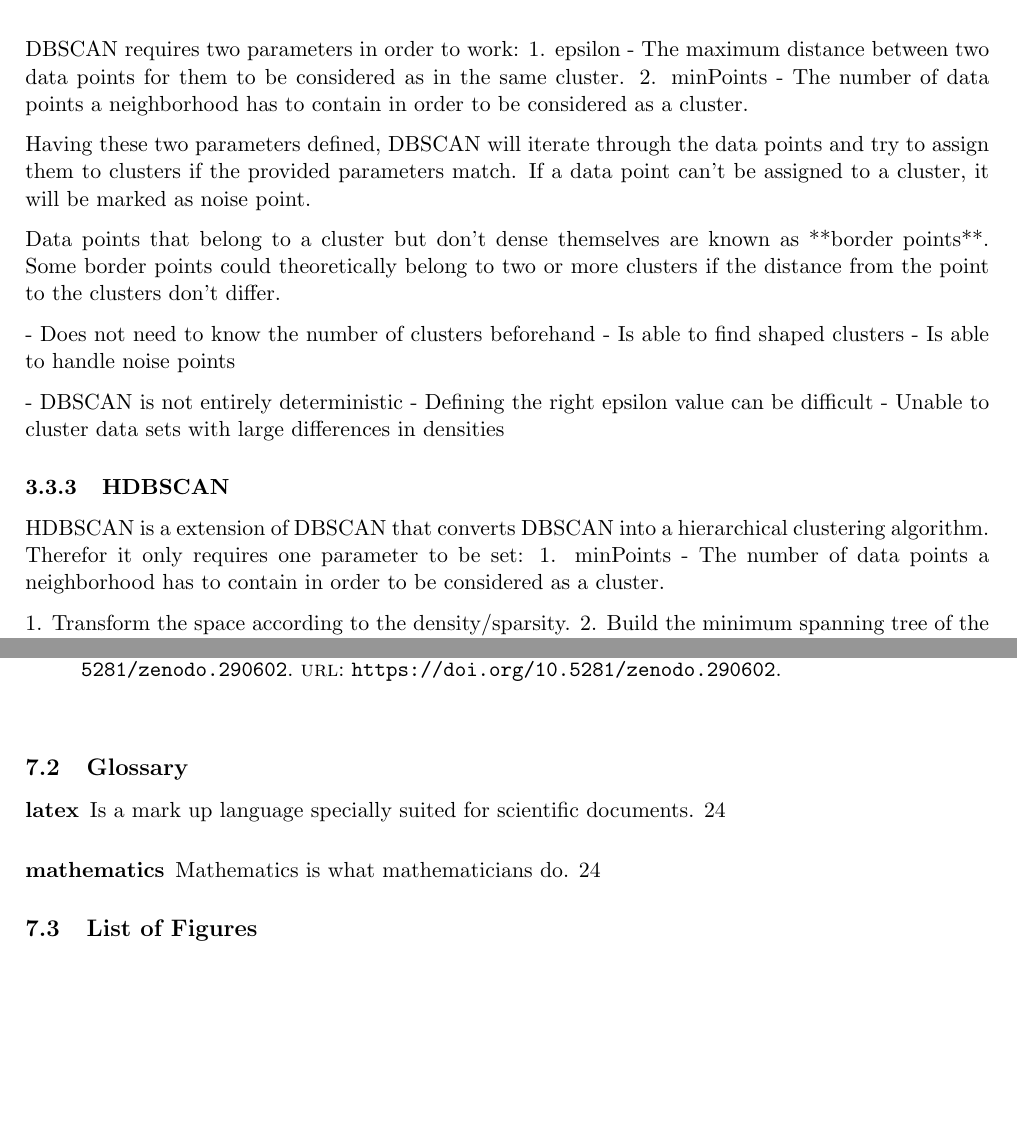
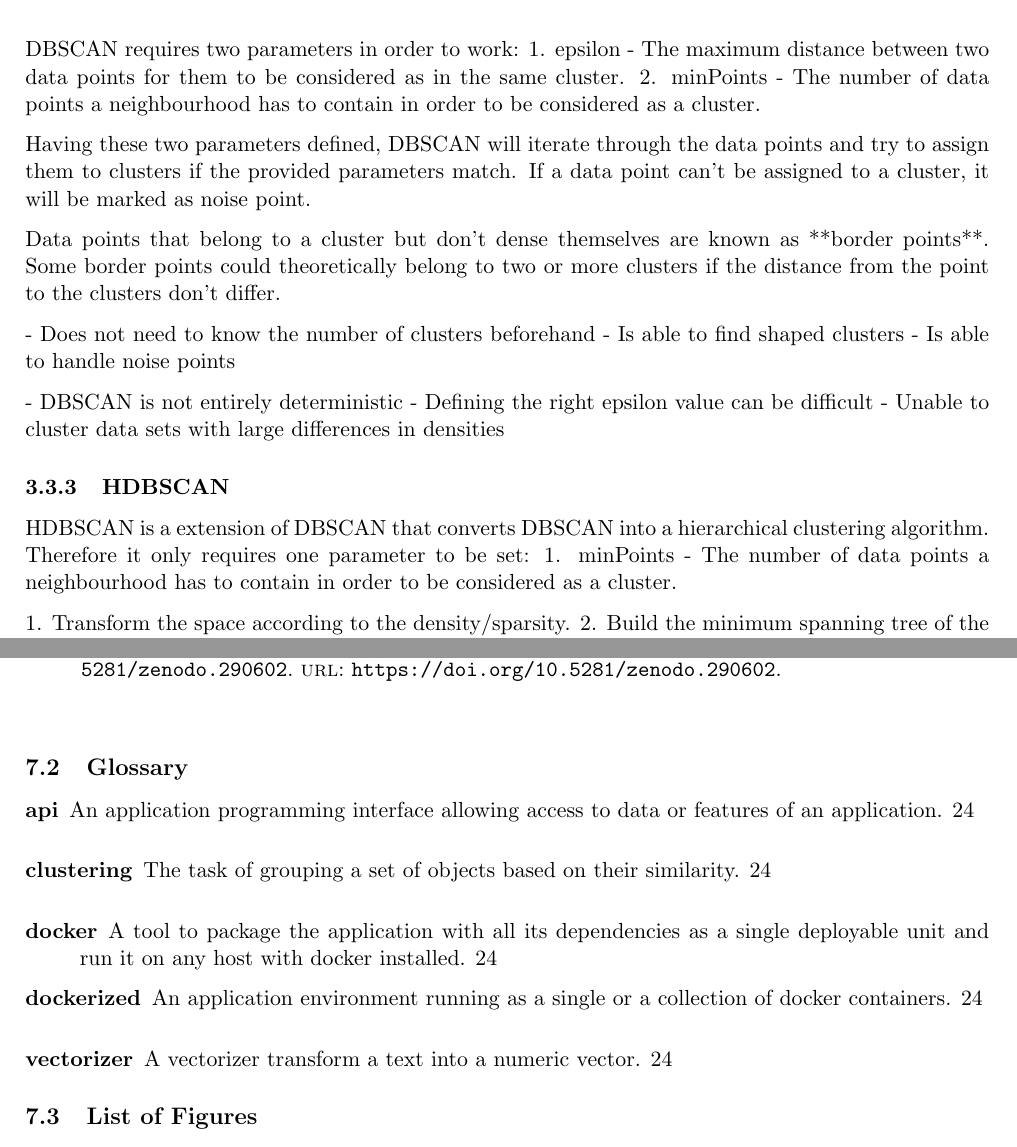
Before and after one commit to dpacassi/dynamic-event-detection-in-data-streams, a LaTeX thesis (doc/thesis.tex, which reads doc/3_theoretical_basics.tex, doc/7b_glossary.tex): two parts of pages 10 and 25 of 27, joined at a grey line, cut so that both start at the same text, the shorter picture padded with empty space. Compiled offline with pdfLaTeX.

Commit message:
Fix more typos and add some glossar entries

```diff
--- a/doc/3_theoretical_basics.tex
+++ b/doc/3_theoretical_basics.tex
@@ -56,7 +56,7 @@ of different shapes.
 % \subsubsubsection{How does DBSCAN work}
 DBSCAN requires two parameters in order to work:
 1. epsilon - The maximum distance between two data points for them to be considered as in the same cluster.
-2. minPoints - The number of data points a neighborhood has to contain in order to be considered as a cluster.
+2. minPoints - The number of data points a neighbourhood has to contain in order to be considered as a cluster.
 
 Having these two parameters defined, DBSCAN will iterate through the data points
 and try to assign them to clusters if the provided parameters match.
@@ -86,8 +86,8 @@ Another important quality of HDBSCAN is, that it does not need to know the numbe
 \fi
 
 HDBSCAN is a extension of DBSCAN that converts DBSCAN into a hierarchical clustering algorithm.
-Therefor it only requires one parameter to be set:
-1. minPoints - The number of data points a neighborhood has to contain in order to be considered as a cluster.
+Therefore it only requires one parameter to be set:
+1. minPoints - The number of data points a neighbourhood has to contain in order to be considered as a cluster.
 
 % \subsubsubsection{How does HDBSCAN work}
 1. Transform the space according to the density/sparsity.
--- a/doc/7b_glossary.tex
+++ b/doc/7b_glossary.tex
@@ -4,16 +4,30 @@
 \renewcommand{\glossarysection}[2][]{}
 
 % Add glossary entries.
-\newglossaryentry{latex}
+\newglossaryentry{Vectorizer}
 {
-    name=latex,
-    description={Is a mark up language specially suited
-    for scientific documents}
+    name=vectorizer,
+    description={A vectorizer transform a text into a numeric vector}
 }
-\newglossaryentry{maths}
+\newglossaryentry{Clustering}
 {
-    name=mathematics,
-    description={Mathematics is what mathematicians do}
+    name=clustering,
+    description={The task of grouping a set of objects based on their similarity}
+}
+\newglossaryentry{Docker}
+{
+    name=docker,
+    description={A tool to package the application with all its dependencies as a single deployable unit and run it on any host with docker installed}
+}
+\newglossaryentry{Dockerized}
+{
+    name=dockerized,
+    description={An application environment running as a single or a collection of docker containers}
+}
+\newglossaryentry{API}
+{
+    name=api,
+    description={An application programming interface allowing access to data or features of an application}
 }
 
 % Print glossary.
```
Also changed, not shown: doc/0_abstract.tex (+1 -1 lines), doc/1_introduction.tex (+1 -0 lines), doc/thesis.pdf.
